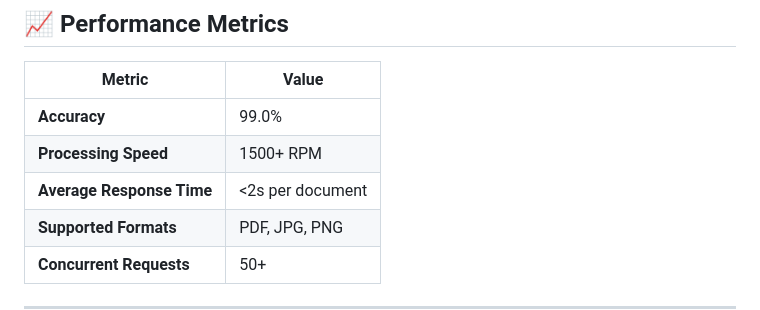
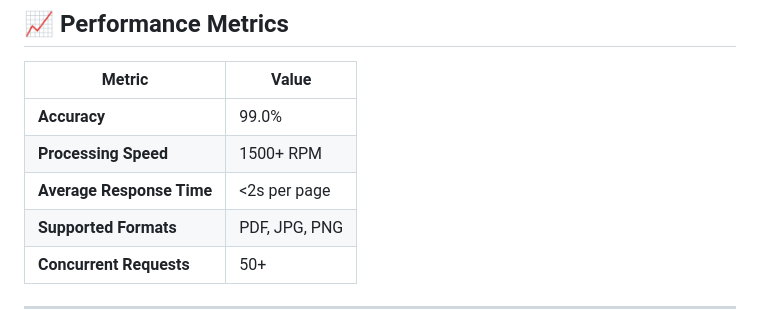
Before and after one commit to santhoshmdu/voterdataextraction, a Markdown page: README.md, the part around the change. Rendered like a GitHub page.

```diff
--- a/README.md
+++ b/README.md
@@ -349,7 +349,7 @@ pip install opencv-python
 |--------|-------|
 | **Accuracy** | 99.0% |
 | **Processing Speed** | 1500+ RPM |
-| **Average Response Time** | <2s per document |
+| **Average Response Time** | <2s per page |
 | **Supported Formats** | PDF, JPG, PNG |
 | **Concurrent Requests** | 50+ |
 
```
